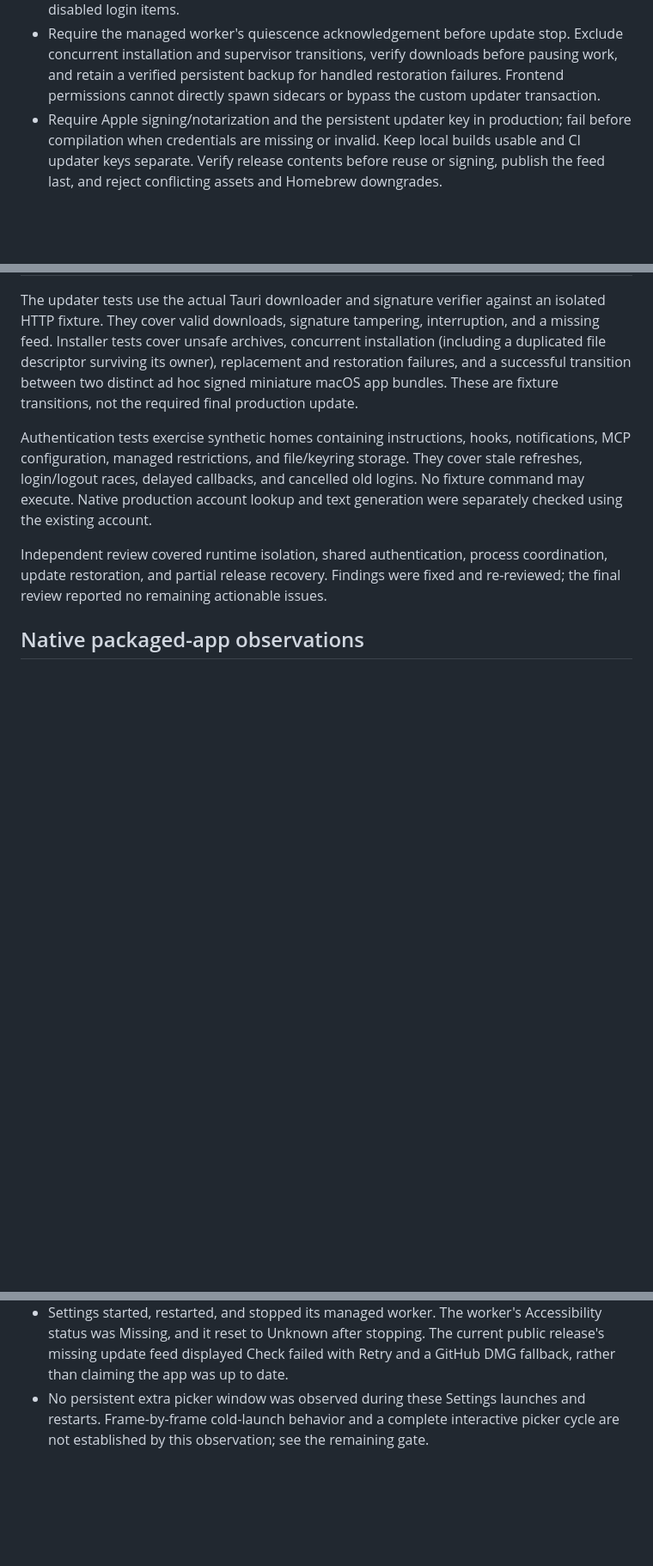
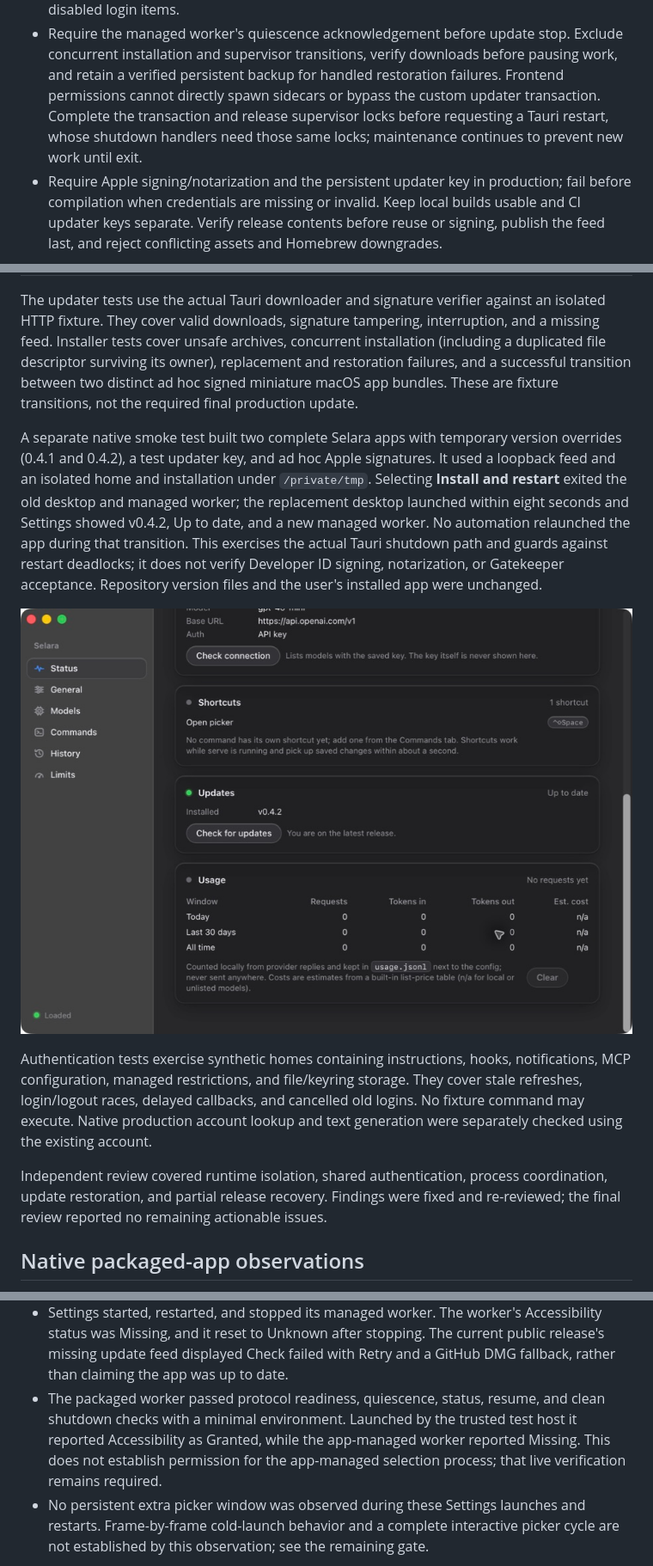
Before and after one commit to snowopsdev/selara, a Markdown page: docs/macos-repair-validation.md, 3 parts joined by grey strips. Shown at 86% size. Rendered like a GitHub page; pictures changed too: docs/screenshots/macos-repair/update-transition.png (added); blank space fills up the shorter version.

Commit message:
fix(updater): Release supervisor locks before restarting
Wait for the install transaction to finish before asking Tauri to restart, so shutdown can stop the supervisor without deadlocking. Verify the actual update and relaunch through two isolated app builds.

Co-Authored-By: Codex <noreply@openai.com>

```diff
--- a/docs/macos-repair-validation.md
+++ b/docs/macos-repair-validation.md
@@ -42,7 +42,9 @@ reads and replaces selected text.
   Exclude concurrent installation and supervisor transitions, verify downloads
   before pausing work, and retain a verified persistent backup for handled
   restoration failures. Frontend permissions cannot directly spawn sidecars or
-  bypass the custom updater transaction.
+  bypass the custom updater transaction. Complete the transaction and release
+  supervisor locks before requesting a Tauri restart, whose shutdown handlers
+  need those same locks; maintenance continues to prevent new work until exit.
 - Require Apple signing/notarization and the persistent updater key in production;
   fail before compilation when credentials are missing or invalid. Keep local
   builds usable and CI updater keys separate. Verify release contents before
@@ -78,6 +80,19 @@ owner), replacement and restoration failures, and a successful
 transition between two distinct ad hoc signed miniature macOS app bundles.
 These are fixture transitions, not the required final production update.
 
+A separate native smoke test built two complete Selara apps with temporary
+version overrides (0.4.1 and 0.4.2), a test updater key, and ad hoc Apple
+signatures. It used a loopback feed and an isolated home and installation under
+`/private/tmp`. Selecting **Install and restart** exited the old desktop and
+managed worker; the replacement desktop launched within eight seconds and
+Settings showed v0.4.2, Up to date, and a new managed worker. No automation
+relaunched the app during that transition. This exercises the actual Tauri
+shutdown path and guards against restart deadlocks; it does not verify
+Developer ID signing, notarization, or Gatekeeper acceptance. Repository version
+files and the user's installed app were unchanged.
+
+![Successful update between isolated test builds](screenshots/macos-repair/update-transition.png)
+
 Authentication tests exercise synthetic homes containing instructions, hooks,
 notifications, MCP configuration, managed restrictions, and file/keyring storage.
 They cover stale refreshes, login/logout races, delayed callbacks, and cancelled
@@ -104,6 +119,11 @@ fixed and re-reviewed; the final review reported no remaining actionable issues.
   Accessibility status was Missing, and it reset to Unknown after stopping.
   The current public release's missing update feed displayed Check failed with
   Retry and a GitHub DMG fallback, rather than claiming the app was up to date.
+- The packaged worker passed protocol readiness, quiescence, status, resume,
+  and clean shutdown checks with a minimal environment. Launched by the trusted
+  test host it reported Accessibility as Granted, while the app-managed worker
+  reported Missing. This does not establish permission for the app-managed
+  selection process; that live verification remains required.
 - No persistent extra picker window was observed during these Settings launches
   and restarts. Frame-by-frame cold-launch behavior and a complete interactive
   picker cycle are not established by this observation; see the remaining gate.
```
Also changed, not shown: 1 other file.
